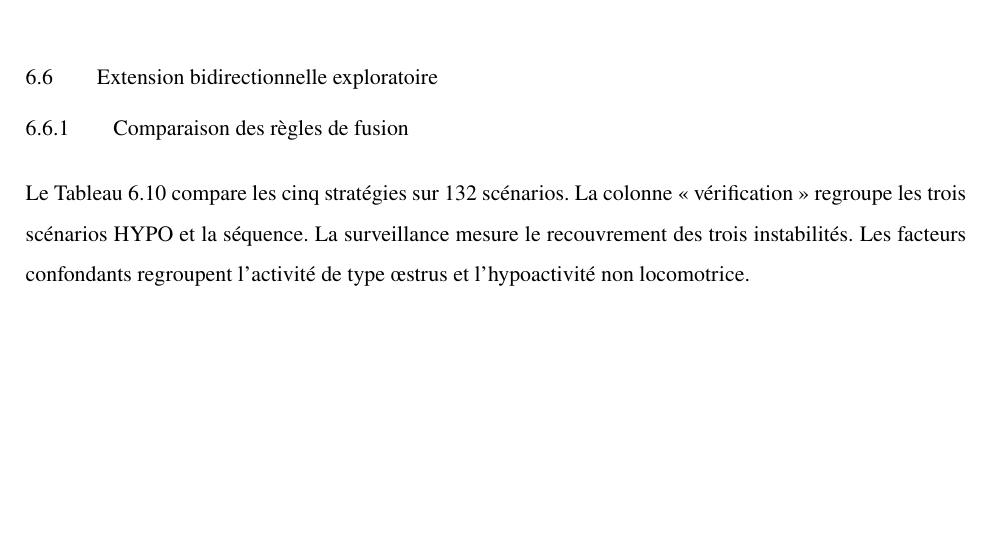
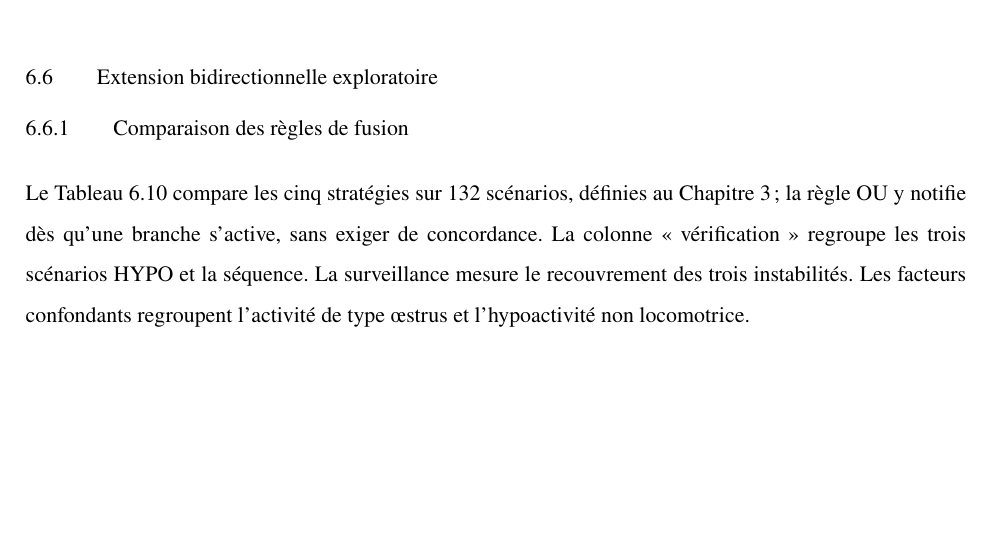
Before and after one commit to Barryguinea/memoirev3, a LaTeX thesis (memoire/main.tex, which reads memoire/ch6_resultats.tex): part of page 94 of 129, cut so that both start at the same text. Compiled offline with pdfLaTeX.

Commit message:
memoirev3: rappeler ce qu'est la regle OU la ou elle est comparee
Le chapitre du systeme definit les cinq strategies, mais soixante pages
avant le tableau et la figure qui les comparent : arrive la, le lecteur ne
peut pas deviner ce que « OU » designe, d'autant que le sigle ne se
paraphrase pas de lui-meme comme HYPO ou SEQUENTIELLE.

Une incise le rappelle a l'endroit ou la question se pose, et renvoie au
chapitre pour les quatre autres. Renommer la regle aurait demande de
toucher la figure, le tableau et le chapitre du systeme, au risque d'une
incoherence entre les trois.

129 pages, PDF/A-1b valide, 142 tests, aucun debordement.

```diff
--- a/memoire/ch6_resultats.tex
+++ b/memoire/ch6_resultats.tex
@@ -615,7 +615,9 @@ nécessaire.
 \section{Extension bidirectionnelle exploratoire}
 % =====================================================================
 \subsection{Comparaison des règles de fusion}
-Le Tableau~\ref{tab:fusions} compare les cinq stratégies sur 132 scénarios. La colonne
+Le Tableau~\ref{tab:fusions} compare les cinq stratégies sur 132 scénarios, définies au
+Chapitre~\ref{chapitre:systeme}~; la règle OU y notifie dès qu'une branche s'active, sans
+exiger de concordance. La colonne
 « vérification » regroupe les trois scénarios HYPO et la séquence. La surveillance mesure le
 recouvrement des trois instabilités. Les facteurs confondants regroupent l'activité de type
 œstrus et l'hypoactivité non locomotrice.
```
